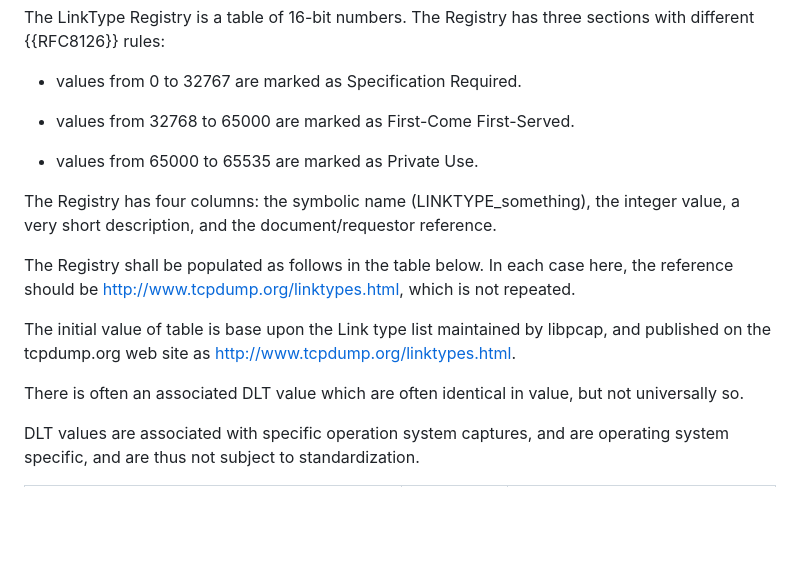
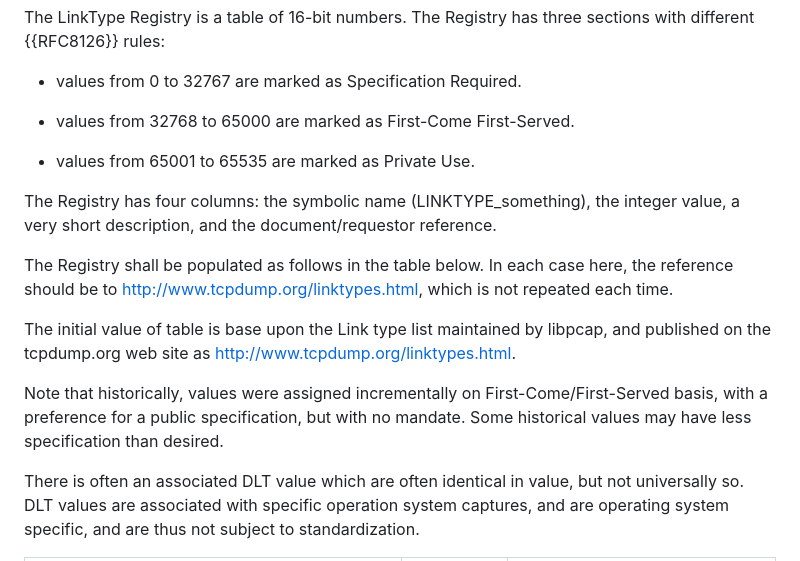
Before and after one commit to IETF-OPSAWG-WG/draft-ietf-opsawg-pcap, a Markdown page: draft-richardson-opsawg-pcaplinktype.md, the part around the change. Rendered like a GitHub page; blank space fills up the shorter version.

Commit message:
change link types for private use

```diff
--- a/draft-richardson-opsawg-pcaplinktype.md
+++ b/draft-richardson-opsawg-pcaplinktype.md
@@ -85,23 +85,25 @@ The Registry has three sections with different {{RFC8126}} rules:
 
 * values from 32768 to 65000 are marked as First-Come First-Served.
 
-* values from 65000 to 65535 are marked as Private Use.
+* values from 65001 to 65535 are marked as Private Use.
 
 The Registry has four columns: the symbolic name (LINKTYPE_something),
 the integer value, a very short description, and the document/requestor
 reference.
 
 The Registry shall be populated as follows in the table below.  In each
-case here, the reference should be
-http://www.tcpdump.org/linktypes.html, which is not repeated.
+case here, the reference should be to
+http://www.tcpdump.org/linktypes.html, which is not repeated each time.
 
 The initial value of table is base upon the Link type list maintained by
 libpcap, and published on the tcpdump.org web site as
 http://www.tcpdump.org/linktypes.html.
 
+Note that historically, values were assigned incrementally on First-Come/First-Served basis, with a preference for a public specification, but with no mandate.
+Some historical values may have less specification than desired.
+
 There is often an associated DLT value which are often identical in
 value, but not universally so.
-
 DLT values are associated with specific operation system captures, and are operating system specific, and are thus not subject to standardization.
 
 | LINKTYPE name  | LINKTYPE value  |  description
```
